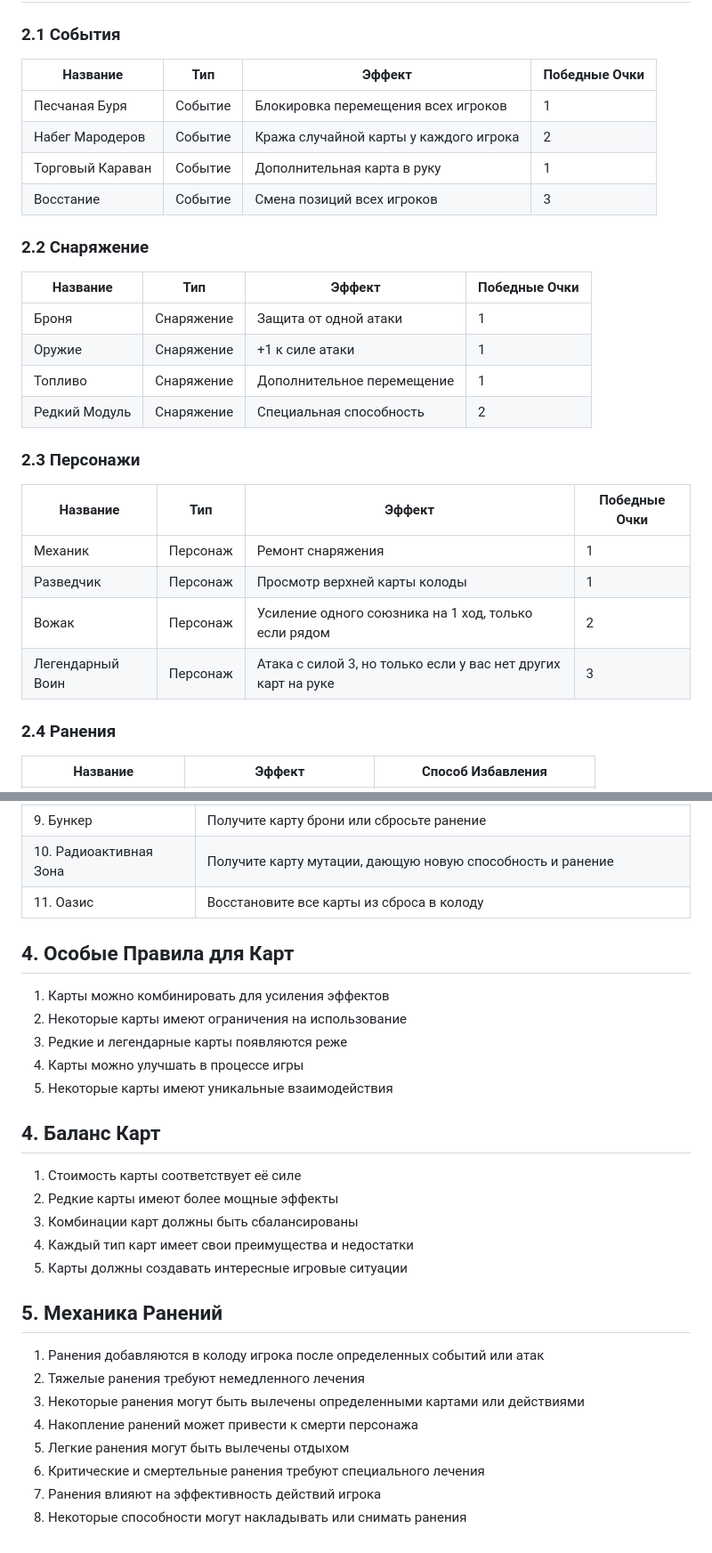
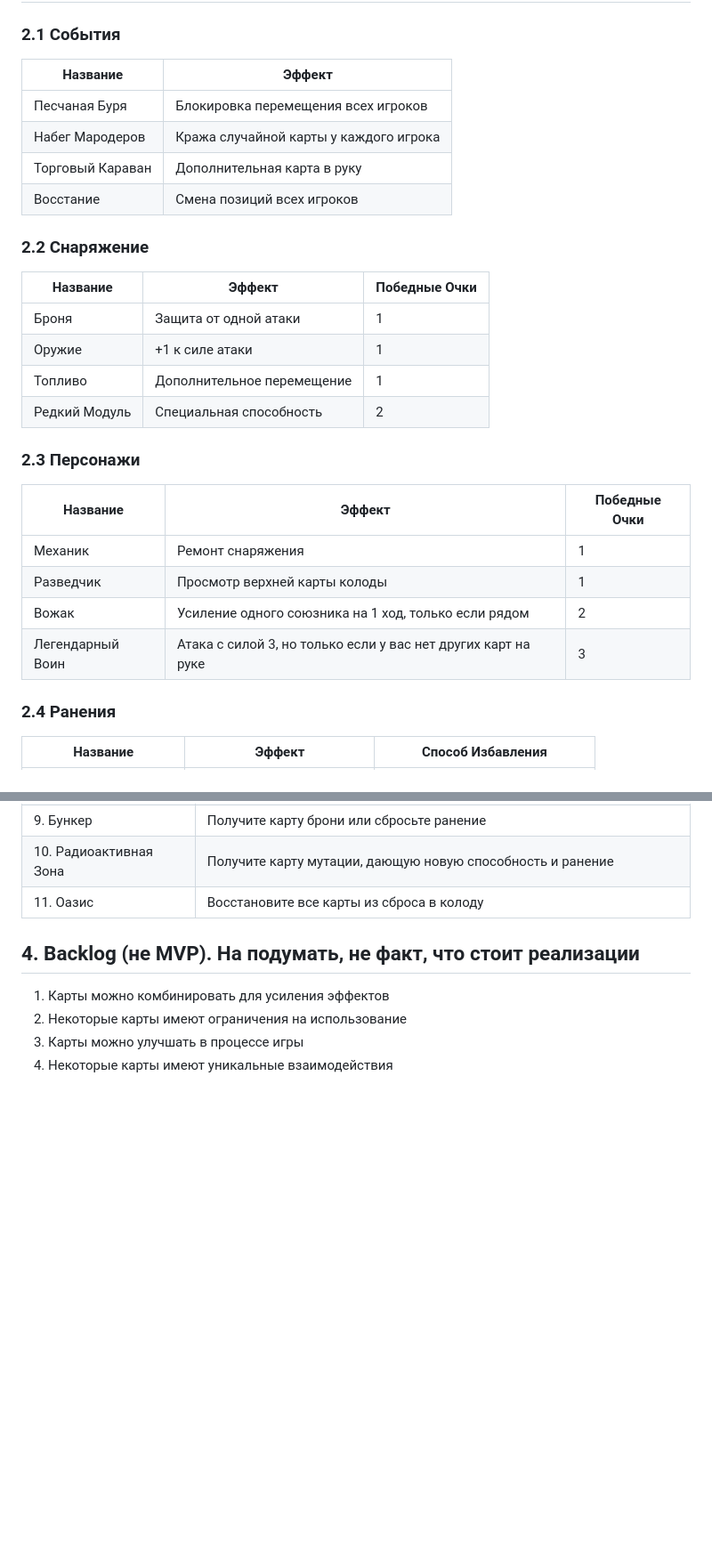
Before and after one commit to Ataraxia-Games/Mad-Max, a Markdown page: documentations/cards_design_doc.md, 2 parts joined by grey strips. Shown at 89% size. Rendered like a GitHub page; blank space fills up the shorter version.

Commit message:
New docs adds

```diff
--- a/documentations/cards_design_doc.md
+++ b/documentations/cards_design_doc.md
@@ -13,30 +13,30 @@
 
 ### 2.1 События
 
-| Название | Тип | Эффект | Победные Очки |
-|----------|-----|---------|---------------|
-| Песчаная Буря | Событие | Блокировка перемещения всех игроков | 1 |
-| Набег Мародеров | Событие | Кража случайной карты у каждого игрока | 2 |
-| Торговый Караван | Событие | Дополнительная карта в руку | 1 |
-| Восстание | Событие | Смена позиций всех игроков | 3 |
+| Название | Эффект |
+|----------|---------|
+| Песчаная Буря | Блокировка перемещения всех игроков |
+| Набег Мародеров | Кража случайной карты у каждого игрока |
+| Торговый Караван | Дополнительная карта в руку |
+| Восстание | Смена позиций всех игроков |
 
 ### 2.2 Снаряжение
 
-| Название | Тип | Эффект | Победные Очки |
-|----------|-----|---------|---------------|
-| Броня | Снаряжение | Защита от одной атаки | 1 |
-| Оружие | Снаряжение | +1 к силе атаки | 1 |
-| Топливо | Снаряжение | Дополнительное перемещение | 1 |
-| Редкий Модуль | Снаряжение | Специальная способность | 2 |
+| Название | Эффект | Победные Очки |
+|----------|---------|---------------|
+| Броня | Защита от одной атаки | 1 |
+| Оружие | +1 к силе атаки | 1 |
+| Топливо | Дополнительное перемещение | 1 |
+| Редкий Модуль | Специальная способность | 2 |
 
 ### 2.3 Персонажи
 
-| Название | Тип | Эффект | Победные Очки |
-|----------|-----|---------|---------------|
-| Механик | Персонаж | Ремонт снаряжения | 1 |
-| Разведчик | Персонаж | Просмотр верхней карты колоды | 1 |
-| Вожак | Персонаж | Усиление одного союзника на 1 ход, только если рядом | 2 |
-| Легендарный Воин | Персонаж | Атака с силой 3, но только если у вас нет других карт на руке | 3 |
+| Название | Эффект | Победные Очки |
+|----------|---------|---------------|
+| Механик | Ремонт снаряжения | 1 |
+| Разведчик | Просмотр верхней карты колоды | 1 |
+| Вожак | Усиление одного союзника на 1 ход, только если рядом | 2 |
+| Легендарный Воин | Атака с силой 3, но только если у вас нет других карт на руке | 3 |
 
 ### 2.4 Ранения
 
@@ -66,30 +66,9 @@
 | 10. Радиоактивная Зона | Получите карту мутации, дающую новую способность и ранение |
 | 11. Оазис | Восстановите все карты из сброса в колоду |
 
-
-## 4. Особые Правила для Карт
+## 4. Backlog (не MVP). На подумать, не факт, что стоит реализации
 
 1. Карты можно комбинировать для усиления эффектов
 2. Некоторые карты имеют ограничения на использование
-3. Редкие и легендарные карты появляются реже
 4. Карты можно улучшать в процессе игры
 5. Некоторые карты имеют уникальные взаимодействия
-
-## 4. Баланс Карт
-
-1. Стоимость карты соответствует её силе
-2. Редкие карты имеют более мощные эффекты
-3. Комбинации карт должны быть сбалансированы
-4. Каждый тип карт имеет свои преимущества и недостатки
-5. Карты должны создавать интересные игровые ситуации
-
-## 5. Механика Ранений
-
-1. Ранения добавляются в колоду игрока после определенных событий или атак
-2. Тяжелые ранения требуют немедленного лечения
-3. Некоторые ранения могут быть вылечены определенными картами или действиями
-4. Накопление ранений может привести к смерти персонажа
-5. Легкие ранения могут быть вылечены отдыхом
-6. Критические и смертельные ранения требуют специального лечения
-7. Ранения влияют на эффективность действий игрока
-8. Некоторые способности могут накладывать или снимать ранения
```
Also changed, not shown: documentations/game_design_doc.md (+1 -1 lines).
